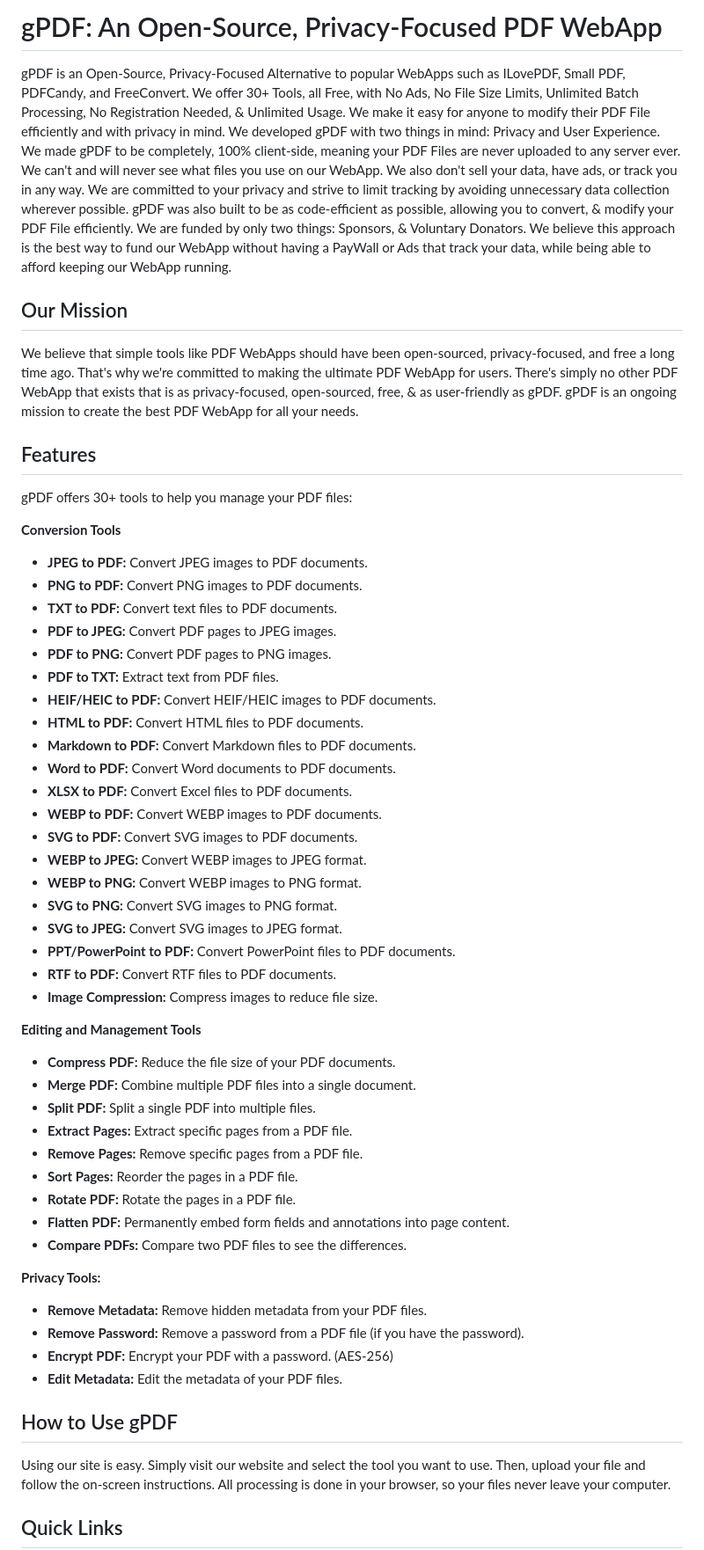
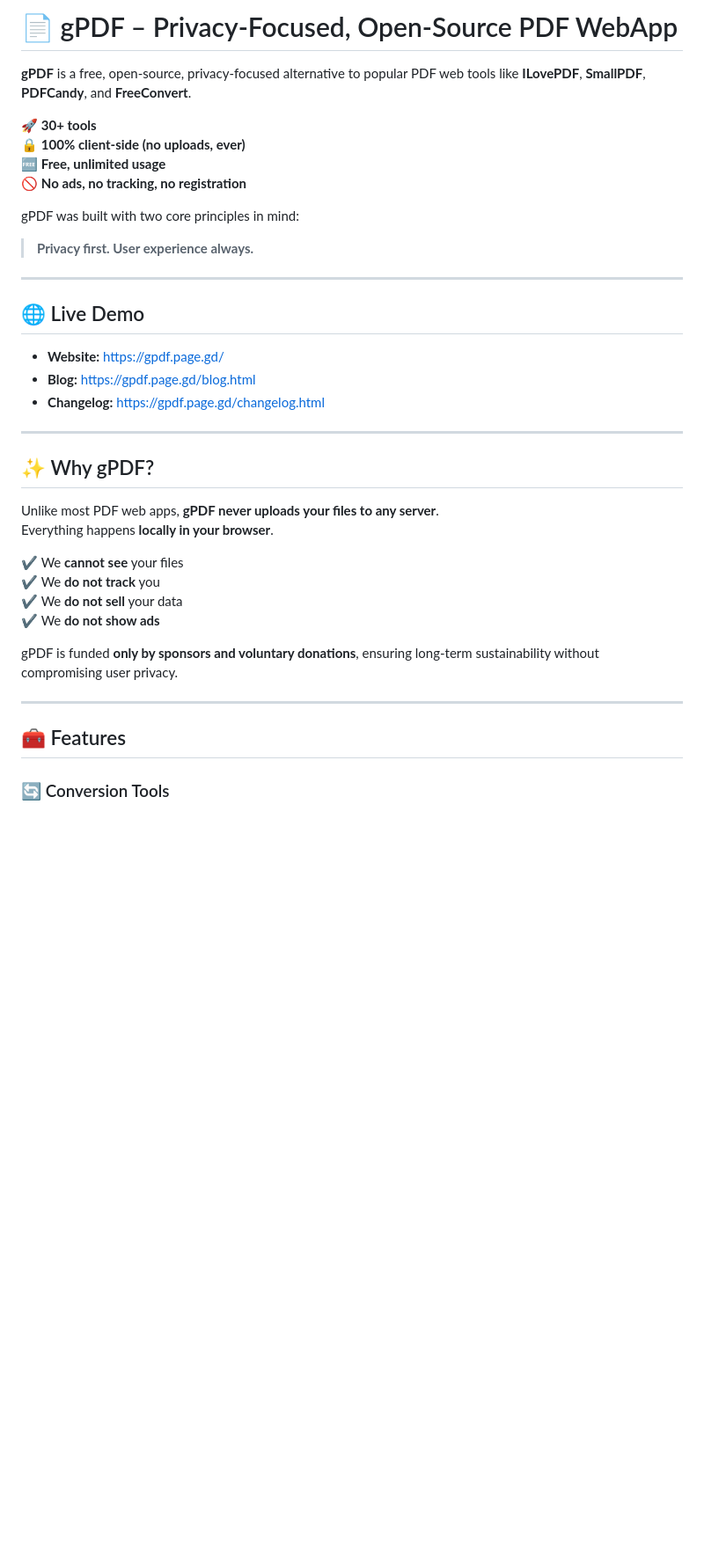
Before and after one commit to neurici/gPDF, a Markdown page: README.md, the part around the change printed below. Shown: that part at 88% size. Drawn GitHub-style; blank space fills up the shorter version.

```diff
--- a/README.md
+++ b/README.md
@@ -1,61 +1,41 @@
-# gPDF: An Open-Source, Privacy-Focused PDF WebApp
+# 📄 gPDF – Privacy-Focused, Open-Source PDF WebApp
 
-gPDF is an Open-Source, Privacy-Focused Alternative to popular WebApps such as ILovePDF, Small PDF, PDFCandy, and FreeConvert. We offer 30+ Tools, all Free, with No Ads, No File Size Limits, Unlimited Batch Processing, No Registration Needed, & Unlimited Usage. We make it easy for anyone to modify their PDF File efficiently and with privacy in mind. We developed gPDF with two things in mind: Privacy and User Experience. We made gPDF to be completely, 100% client-side, meaning your PDF Files are never uploaded to any server ever. We can't and will never see what files you use on our WebApp. We also don't sell your data, have ads, or track you in any way. We are committed to your privacy and strive to limit tracking by avoiding unnecessary data collection wherever possible. gPDF was also built to be as code-efficient as possible, allowing you to convert, & modify your PDF File efficiently. We are funded by only two things: Sponsors, & Voluntary Donators. We believe this approach is the best way to fund our WebApp without having a PayWall or Ads that track your data, while being able to afford keeping our WebApp running.
+**gPDF** is a free, open-source, privacy-focused alternative to popular PDF web tools like **ILovePDF**, **SmallPDF**, **PDFCandy**, and **FreeConvert**.
 
-## Our Mission
+🚀 **30+ tools**
+🔒 **100% client-side (no uploads, ever)**
+🆓 **Free, unlimited usage**
+🚫 **No ads, no tracking, no registration**
 
-We believe that simple tools like PDF WebApps should have been open-sourced, privacy-focused, and free a long time ago. That's why we're committed to making the ultimate PDF WebApp for users. There's simply no other PDF WebApp that exists that is as privacy-focused, open-sourced, free, & as user-friendly as gPDF. gPDF is an ongoing mission to create the best PDF WebApp for all your needs.
+gPDF was built with two core principles in mind:
 
-## Features
+> **Privacy first. User experience always.**
 
-gPDF offers 30+ tools to help you manage your PDF files:
+---
 
-**Conversion Tools**
+## 🌐 Live Demo
 
-*   **JPEG to PDF:** Convert JPEG images to PDF documents.
-*   **PNG to PDF:** Convert PNG images to PDF documents.
-*   **TXT to PDF:** Convert text files to PDF documents.
-*   **PDF to JPEG:** Convert PDF pages to JPEG images.
-*   **PDF to PNG:** Convert PDF pages to PNG images.
-*   **PDF to TXT:** Extract text from PDF files.
-*   **HEIF/HEIC to PDF:** Convert HEIF/HEIC images to PDF documents.
-*   **HTML to PDF:** Convert HTML files to PDF documents.
-*   **Markdown to PDF:** Convert Markdown files to PDF documents.
-*   **Word to PDF:** Convert Word documents to PDF documents.
-*   **XLSX to PDF:** Convert Excel files to PDF documents.
-*   **WEBP to PDF:** Convert WEBP images to PDF documents.
-*   **SVG to PDF:** Convert SVG images to PDF documents.
-*   **WEBP to JPEG:** Convert WEBP images to JPEG format.
-*   **WEBP to PNG:** Convert WEBP images to PNG format.
-*   **SVG to PNG:** Convert SVG images to PNG format.
-*   **SVG to JPEG:** Convert SVG images to JPEG format.
-*   **PPT/PowerPoint to PDF:** Convert PowerPoint files to PDF documents.
-*   **RTF to PDF:** Convert RTF files to PDF documents.
-*   **Image Compression:** Compress images to reduce file size.
+- **Website:** https://gpdf.page.gd/
+- **Blog:** https://gpdf.page.gd/blog.html
+- **Changelog:** https://gpdf.page.gd/changelog.html
 
+---
 
-**Editing and Management Tools**
+## ✨ Why gPDF?
 
-*   **Compress PDF:** Reduce the file size of your PDF documents.
-*   **Merge PDF:** Combine multiple PDF files into a single document.
-*   **Split PDF:** Split a single PDF into multiple files.
-*   **Extract Pages:** Extract specific pages from a PDF file.
-*   **Remove Pages:** Remove specific pages from a PDF file.
-*   **Sort Pages:** Reorder the pages in a PDF file.
-*   **Rotate PDF:** Rotate the pages in a PDF file.
-*   **Flatten PDF:** Permanently embed form fields and annotations into page content.
-*   **Compare PDFs:** Compare two PDF files to see the differences.
+Unlike most PDF web apps, **gPDF never uploads your files to any server**.
+Everything happens **locally in your browser**.
 
-**Privacy Tools:**
+✔ We **cannot see** your files
+✔ We **do not track** you
+✔ We **do not sell** your data
+✔ We **do not show ads**
 
-*   **Remove Metadata:** Remove hidden metadata from your PDF files.
-*   **Remove Password:** Remove a password from a PDF file (if you have the password).
-*   **Encrypt PDF:** Encrypt your PDF with a password. (AES-256)
-*   **Edit Metadata:** Edit the metadata of your PDF files.
+gPDF is funded **only by sponsors and voluntary donations**, ensuring long-term sustainability without compromising user privacy.
 
-## How to Use gPDF
+---
 
-Using our site is easy. Simply visit our website and select the tool you want to use. Then, upload your file and follow the on-screen instructions. All processing is done in your browser, so your files never leave your computer.
+## 🧰 Features
 
-## Quick Links
+### 🔄 Conversion Tools
 
```
Also changed, not shown: other parts of README.md (+115 -29 lines).
